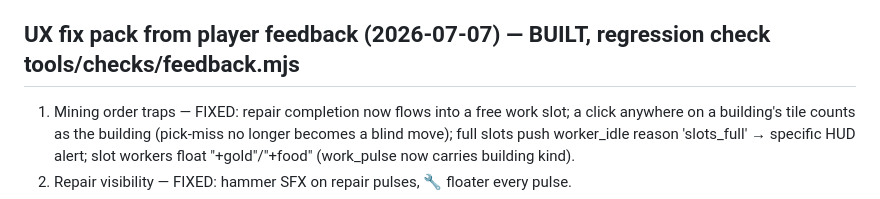
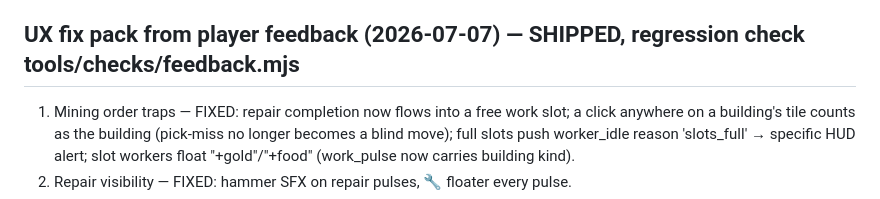
Before and after one commit to xoanteis/peninsulae, a Markdown page: STATE.md, the part around the change. Rendered like a GitHub page.

Commit message:
STATE.md: mark UX fix pack shipped
Co-Authored-By: Claude Fable 5 <noreply@anthropic.com>
Claude-Session: https://claude.ai/code/session_01YXKWZhVdiP4D549VrCDdjy

```diff
--- a/STATE.md
+++ b/STATE.md
@@ -57,7 +57,7 @@ Player as galicia WON in 41.4 min via corner turtle → late defection cascade.
 - Candidate directions it supports: AI punishes weak-army neighbors early (anti-turtle);
   in-game nudges for idle workers / pop-cap / resource float; attack-move discoverability.
 
-## UX fix pack from player feedback (2026-07-07) — BUILT, regression check tools/checks/feedback.mjs
+## UX fix pack from player feedback (2026-07-07) — SHIPPED, regression check tools/checks/feedback.mjs
 1. Mining order traps — FIXED: repair completion now flows into a free work slot;
    a click anywhere on a building's tile counts as the building (pick-miss no longer
    becomes a blind move); full slots push worker_idle reason 'slots_full' → specific
```
